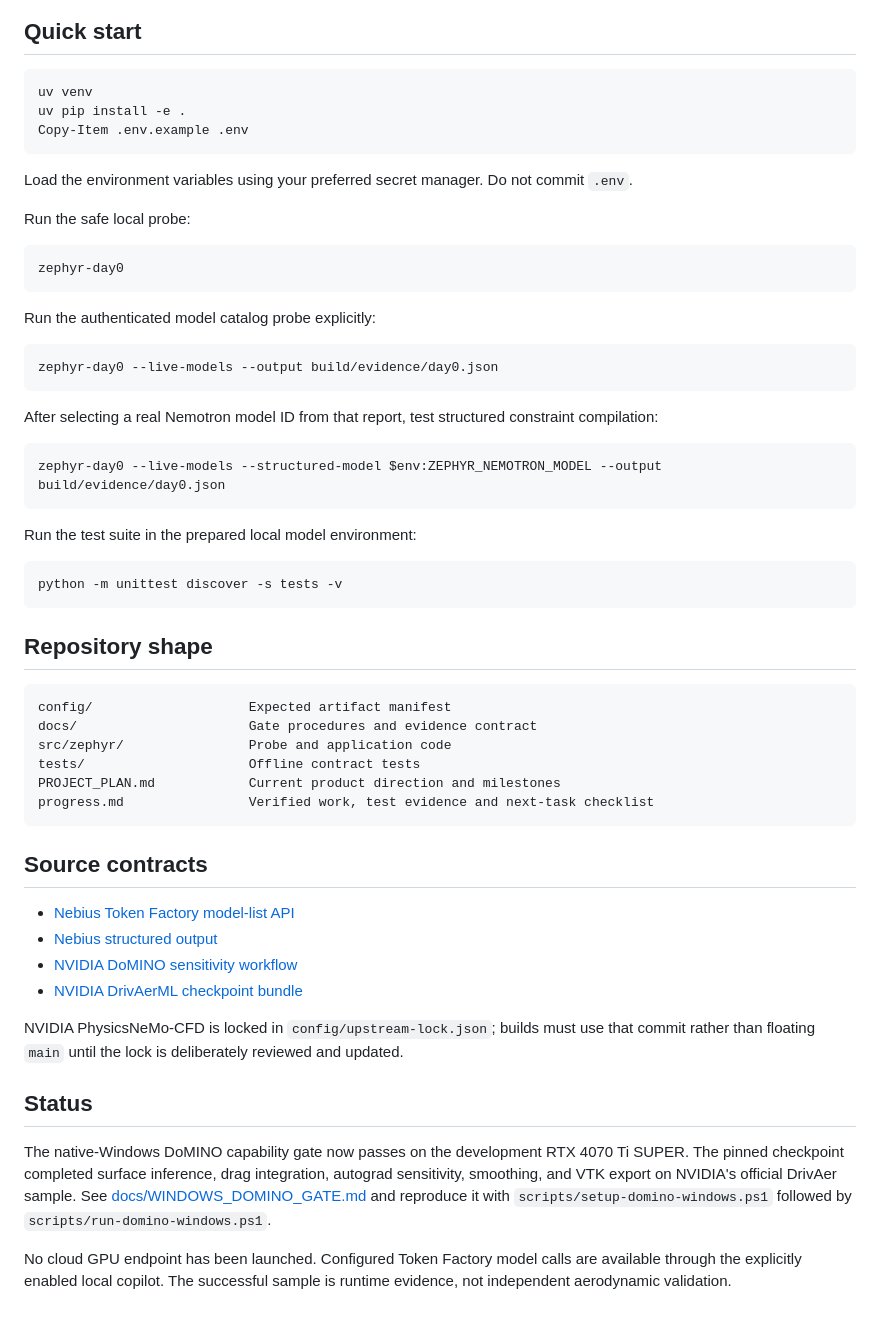
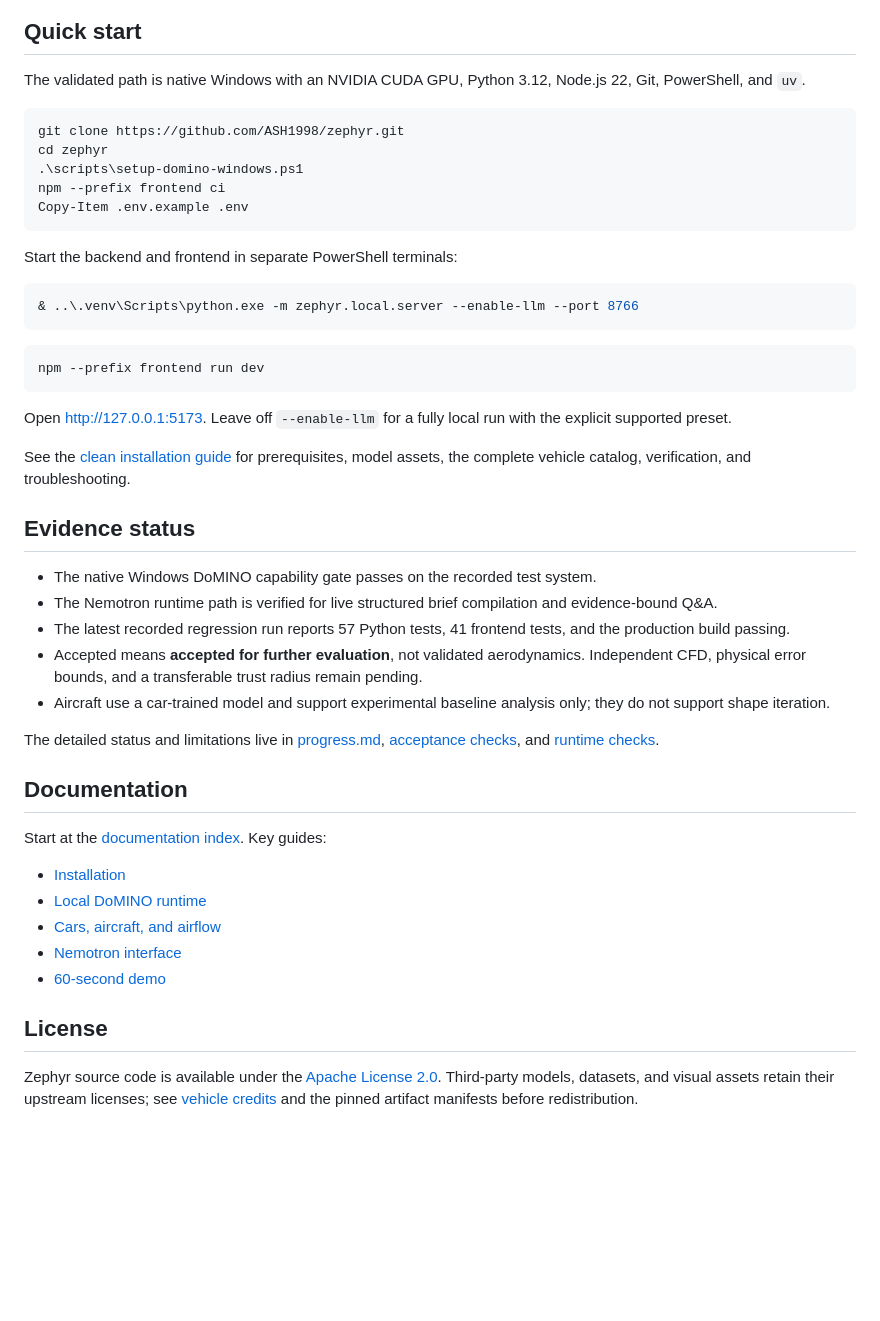
Before and after one commit to ASH1998/zephyr, a Markdown page: README.md, the part around the change printed below. Rendered like a GitHub page; blank space fills up the shorter version.

Commit message:
docs: refresh project presentation and setup

````diff
--- a/README.md
+++ b/README.md
@@ -31,68 +27,50 @@ The official Token Factory API is OpenAI-compatible at `https://api.tokenfactory
 
 ## Quick start
 
+The validated path is native Windows with an NVIDIA CUDA GPU, Python 3.12, Node.js 22, Git, PowerShell, and `uv`.
+
 ```powershell
-uv venv
-uv pip install -e .
+git clone https://github.com/ASH1998/zephyr.git
+cd zephyr
+.\scripts\setup-domino-windows.ps1
+npm --prefix frontend ci
 Copy-Item .env.example .env
 ```
 
-Load the environment variables using your preferred secret manager. Do not commit `.env`.
-
-Run the safe local probe:
+Start the backend and frontend in separate PowerShell terminals:
 
 ```powershell
-zephyr-day0
+& ..\.venv\Scripts\python.exe -m zephyr.local.server --enable-llm --port 8766
 ```
 
-Run the authenticated model catalog probe explicitly:
-
 ```powershell
-zephyr-day0 --live-models --output build/evidence/day0.json
+npm --prefix frontend run dev
 ```
 
-After selecting a real Nemotron model ID from that report, test structured constraint compilation:
+Open <http://127.0.0.1:5173>. Leave off `--enable-llm` for a fully local run with the explicit supported preset.
 
-```powershell
-zephyr-day0 --live-models --structured-model $env:ZEPHYR_NEMOTRON_MODEL --output build/evidence/day0.json
-```
+See the [clean installation guide](docs/INSTALL.md) for prerequisites, model assets, the complete vehicle catalog, verification, and troubleshooting.
 
-Run the test suite in the prepared local model environment:
+## Evidence status
 
-```powershell
-python -m unittest discover -s tests -v
-```
+- The native Windows DoMINO capability gate passes on the recorded test system.
+- The Nemotron runtime path is verified for live structured brief compilation and evidence-bound Q&A.
+- The latest recorded regression run reports 57 Python tests, 41 frontend tests, and the production build passing.
+- Accepted means **accepted for further evaluation**, not validated aerodynamics. Independent CFD, physical error bounds, and a transferable trust radius remain pending.
+- Aircraft use a car-trained model and support experimental baseline analysis only; they do not support shape iteration.
 
-## Repository shape
+The detailed status and limitations live in [progress.md](progress.md), [acceptance checks](docs/ACCEPTANCE_CHECKS.md), and [runtime checks](docs/RUNTIME_CHECKS.md).
 
-```text
-config/                    Expected artifact manifest
-docs/                      Gate procedures and evidence contract
-src/zephyr/                Probe and application code
-tests/                     Offline contract tests
-PROJECT_PLAN.md            Current product direction and milestones
-progress.md                Verified work, test evidence and next-task checklist
-```
+## Documentation
 
-## Source contracts
+Start at the [documentation index](docs/README.md). Key guides:
 
-- [Nebius Token Factory model-list API](https://docs.tokenfactory.nebius.com/api-reference/models/list-models)
-- [Nebius structured output](https://docs.tokenfactory.nebius.com/ai-models-inference/json)
-- [NVIDIA DoMINO sensitivity workflow](https://github.com/NVIDIA/physicsnemo-cfd/tree/main/workflows/domino_design_sensitivities)
-- [NVIDIA DrivAerML checkpoint bundle](https://huggingface.co/nvidia/domino_drivaerml/tree/main/domino_drivaerml_surface_checkpoint)
+- [Installation](docs/INSTALL.md)
+- [Local DoMINO runtime](docs/LOCAL_DOMINO.md)
+- [Cars, aircraft, and airflow](docs/CARS_AND_AIRFLOW.md)
+- [Nemotron interface](docs/LLM_INTERFACE.md)
+- [60-second demo](docs/DEMO_60_SECONDS.md)
 
-NVIDIA PhysicsNeMo-CFD is locked in `config/upstream-lock.json`; builds must use that commit rather than floating `main` until the lock is deliberately reviewed and updated.
+## License
 
-## Status
-
-The native-Windows DoMINO capability gate now passes on the development RTX
-4070 Ti SUPER. The pinned checkpoint completed surface inference, drag
-integration, autograd sensitivity, smoothing, and VTK export on NVIDIA's
-official DrivAer sample. See [docs/WINDOWS_DOMINO_GATE.md](docs/WINDOWS_DOMINO_GATE.md)
-and reproduce it with `scripts/setup-domino-windows.ps1` followed by
-`scripts/run-domino-windows.ps1`.
-
-No cloud GPU endpoint has been launched. Configured Token Factory model calls
-are available through the explicitly enabled local copilot.
-The successful sample is runtime evidence, not independent aerodynamic
-validation.
+Zephyr source code is available under the [Apache License 2.0](LICENSE). Third-party models, datasets, and visual assets retain their upstream licenses; see [vehicle credits](frontend/public/models/VEHICLE_CREDITS.md) and the pinned artifact manifests before redistribution.
````
Also changed, not shown: other parts of README.md (+18 -22 lines), docs/COMPETITOR_ANALYSIS.md (added, +57 -0 lines), docs/INSTALL.md (added, +165 -0 lines), docs/README.md (added, +37 -0 lines), progress.md (+24 -13 lines), docs/images/zephyr-global-hawk.png (added), 2 other files.
